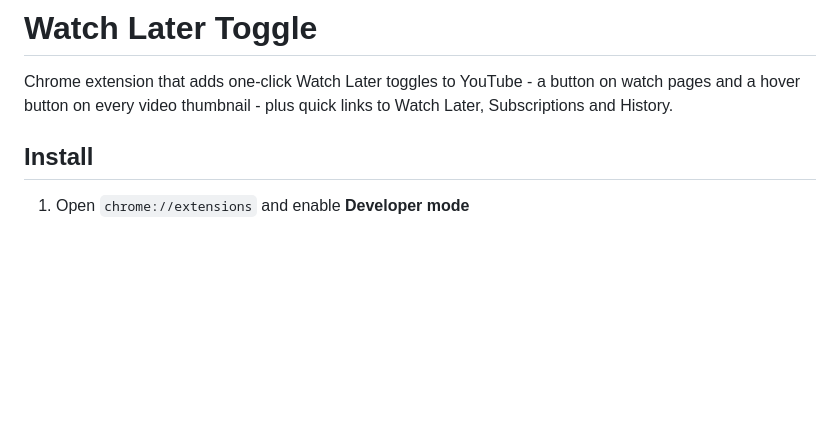
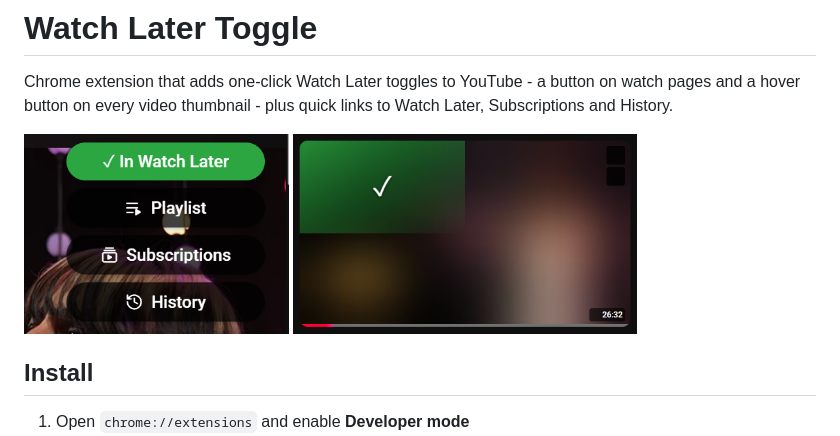
Before and after one commit to pjcc/yt-watch-later-toggle, a Markdown page: README.md, the part around the change. Drawn GitHub-style; pictures changed too: docs/card-button.png (added), docs/watch-widget.png (added); blank space fills up the shorter version.

Commit message:
Add screenshots of the watch-page widget and thumbnail button (#9)
Claude-Session: https://claude.ai/code/session_01TyQ1nACs4uYQSVDZtmZX54

Co-authored-by: Claude Opus 5.5 <noreply@anthropic.com>

```diff
--- a/README.md
+++ b/README.md
@@ -1,6 +1,11 @@
 # Watch Later Toggle
 
 Chrome extension that adds one-click Watch Later toggles to YouTube - a button on watch pages and a hover button on every video thumbnail - plus quick links to Watch Later, Subscriptions and History.
+
+<p>
+  <img src="docs/watch-widget.png" alt="Watch-page button showing 'In Watch Later', with the Playlist, Subscriptions and History tiles revealed below it" height="200">
+  <img src="docs/card-button.png" alt="Thumbnail hover button on a saved video, covering the top-left quarter and leaving the scrub bar clear" height="200">
+</p>
 
 ## Install
 
```
